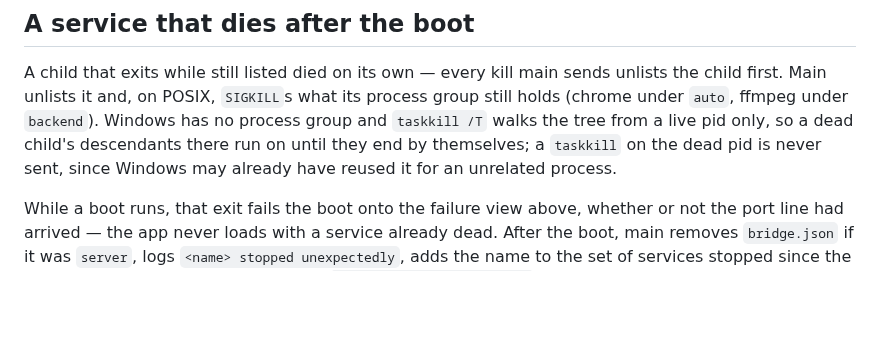
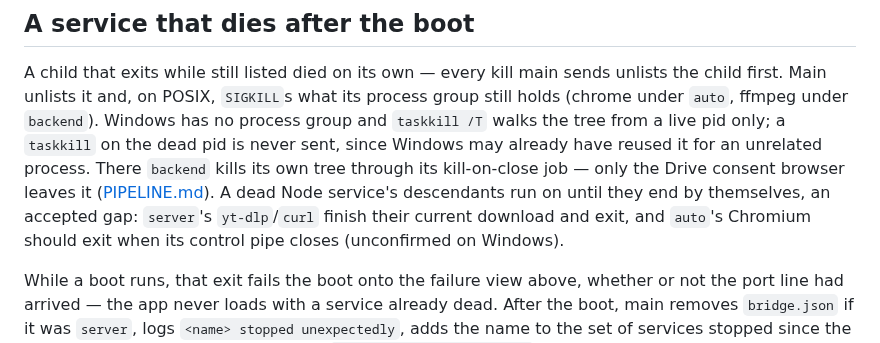
Before and after one commit to ShalomPrinz/fast-study, a Markdown page: electron/docs/BOOT.md, the part around the change. Drawn GitHub-style; blank space fills up the shorter version.

Commit message:
electron: document that backend now kills its own Windows tree
Co-Authored-By: Claude Opus 5.5 <noreply@anthropic.com>

```diff
--- a/electron/docs/BOOT.md
+++ b/electron/docs/BOOT.md
@@ -68,8 +68,12 @@ The page's test ids are a contract held for `delivery/smoke/`: each row's `data-
 A child that exits while still listed died on its own — every kill main sends unlists the child first.
 Main unlists it and, on POSIX, `SIGKILL`s what its process group still holds (chrome under `auto`,
 ffmpeg under `backend`). Windows has no process group and `taskkill /T` walks the tree from a live
-pid only, so a dead child's descendants there run on until they end by themselves; a `taskkill` on the
-dead pid is never sent, since Windows may already have reused it for an unrelated process.
+pid only; a `taskkill` on the dead pid is never sent, since Windows may already have reused it for an
+unrelated process. There `backend` kills its own tree through its kill-on-close job — only the Drive
+consent browser leaves it ([PIPELINE.md](../../backend/docs/PIPELINE.md#execution-model)). A dead Node
+service's descendants run on until they end by themselves, an accepted gap: `server`'s `yt-dlp`/`curl`
+finish their current download and exit, and `auto`'s Chromium should exit when its control pipe
+closes (unconfirmed on Windows).
 
 While a boot runs, that exit fails the boot onto the failure view above, whether or not the port line
 had arrived — the app never loads with a service already dead. After the boot, main removes
```
